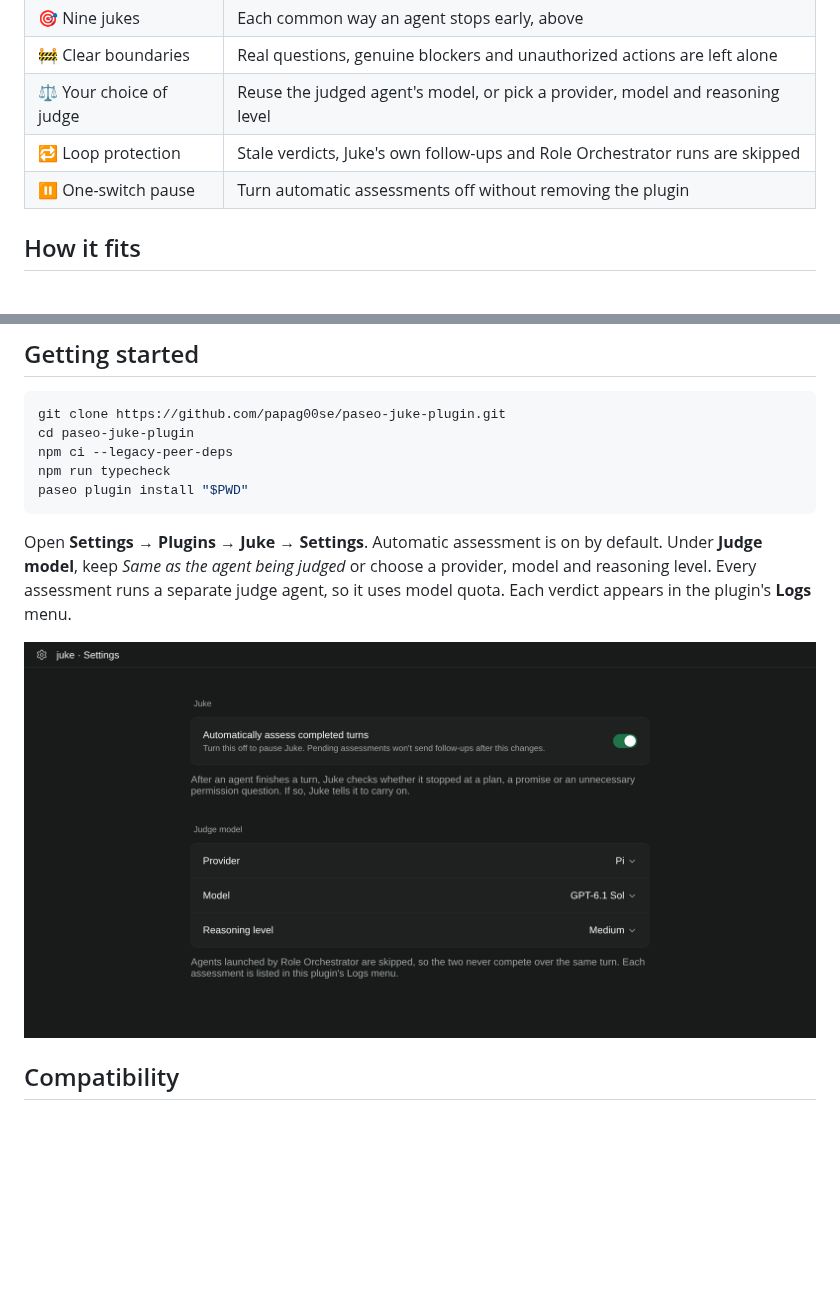
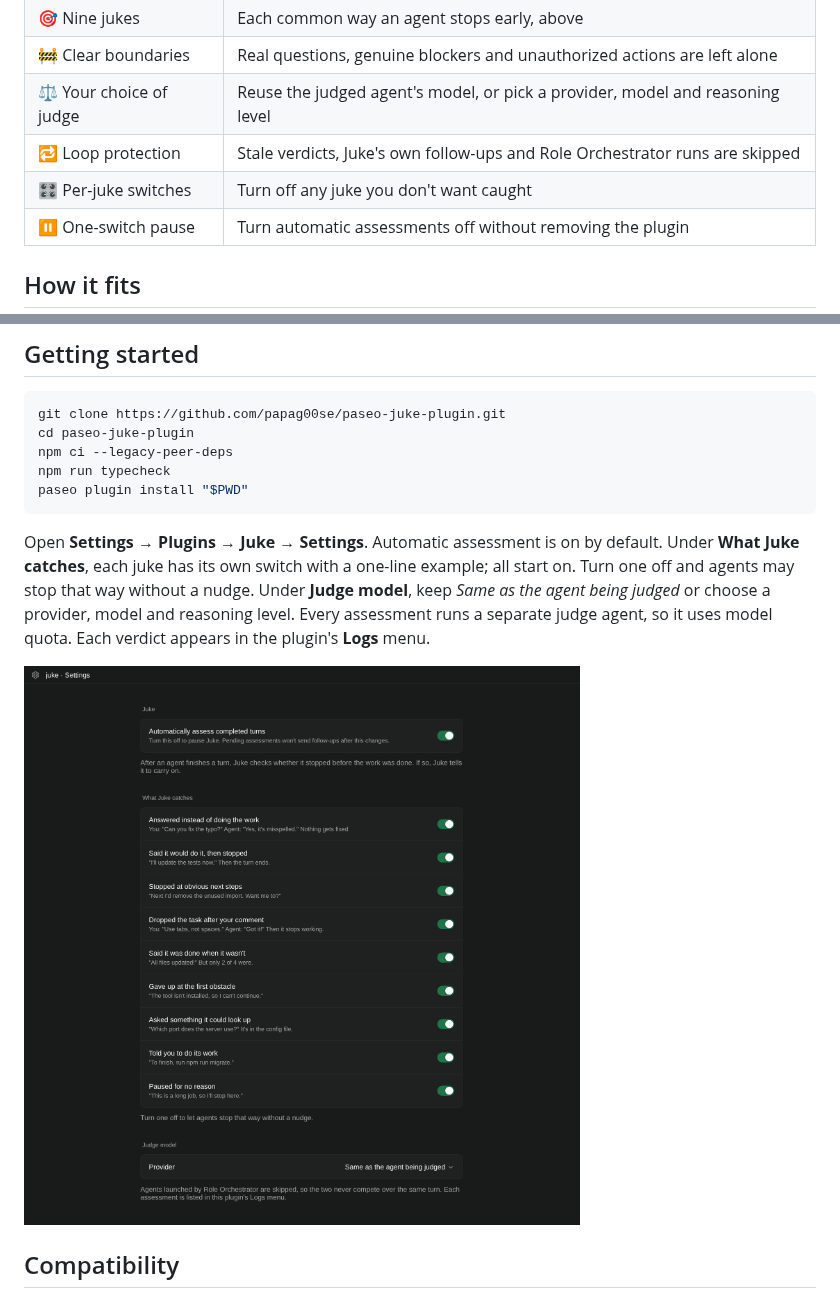
Before and after one commit to papag00se/paseo-juke-plugin, a Markdown page: README.md, 2 parts joined by grey strips. Drawn GitHub-style; pictures changed too: docs/media/settings.png; blank space fills up the shorter version.

Commit message:
Let users turn each juke on or off in settings, with a plain title and example per juke; one shared juke list feeds settings and the judge; new settings screenshot

````diff
--- a/README.md
+++ b/README.md
@@ -45,6 +45,7 @@ The names above appear in the plugin's **Logs** with each verdict. [Exact judgin
 | 🚧 Clear boundaries | Real questions, genuine blockers and unauthorized actions are left alone |
 | ⚖️ Your choice of judge | Reuse the judged agent's model, or pick a provider, model and reasoning level |
 | 🔁 Loop protection | Stale verdicts, Juke's own follow-ups and Role Orchestrator runs are skipped |
+| 🎛️ Per-juke switches | Turn off any juke you don't want caught |
 | ⏸️ One-switch pause | Turn automatic assessments off without removing the plugin |
 
 ## How it fits
@@ -69,5 +70,5 @@ npm run typecheck
 paseo plugin install "$PWD"
 ```
 
-Open **Settings → Plugins → Juke → Settings**. Automatic assessment is on by default. Under **Judge model**, keep *Same as the agent being judged* or choose a provider, model and reasoning level. Every assessment runs a separate judge agent, so it uses model quota. Each verdict appears in the plugin's **Logs** menu.
+Open **Settings → Plugins → Juke → Settings**. Automatic assessment is on by default. Under **What Juke catches**, each juke has its own switch with a one-line example; all start on. Turn one off and agents may stop that way without a nudge. Under **Judge model**, keep *Same as the agent being judged* or choose a provider, model and reasoning level. Every assessment runs a separate judge agent, so it uses model quota. Each verdict appears in the plugin's **Logs** menu.
 
````
Also changed, not shown: other parts of README.md (+1 -1 lines), docs/REFERENCE.md (+3 -1 lines), 8 other files.
